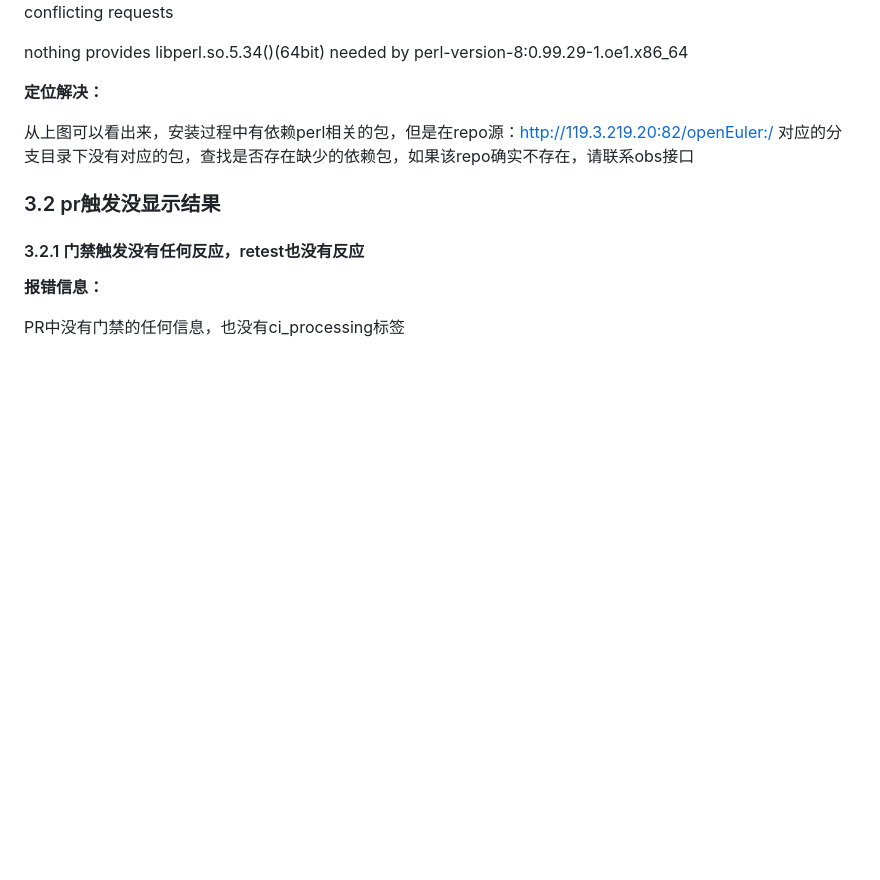
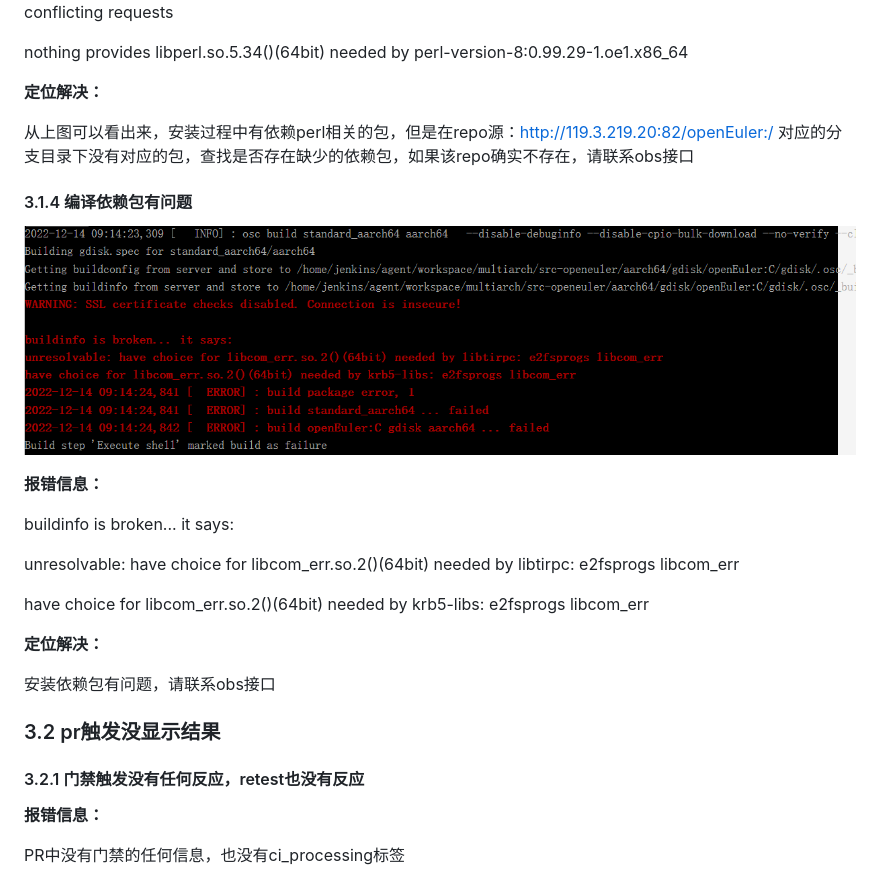
Before and after one commit to openeuler-mirror/openeuler-jenkins, a Markdown page: doc/门禁问题排查手册.md, the part around one of its changes. Drawn GitHub-style; pictures changed too: doc/images/obs_broken_package.png (added); blank space fills up the shorter version.

Commit message:
doc add build error

```diff
--- a/doc/门禁问题排查手册.md
+++ b/doc/门禁问题排查手册.md
@@ -85,6 +87,22 @@ nothing provides libperl.so.5.34()(64bit) needed by perl-version-8:0.99.29-1.oe1
 **定位解决：**
 
 从上图可以看出来，安装过程中有依赖perl相关的包，但是在repo源：http://119.3.219.20:82/openEuler:/ 对应的分支目录下没有对应的包，查找是否存在缺少的依赖包，如果该repo确实不存在，请联系obs接口
+
+#### 3.1.4 编译依赖包有问题
+
+![](images/obs_broken_package.png)
+
+**报错信息：**
+
+buildinfo is broken... it says:
+
+unresolvable: have choice for libcom_err.so.2()(64bit) needed by libtirpc: e2fsprogs libcom_err
+
+have choice for libcom_err.so.2()(64bit) needed by krb5-libs: e2fsprogs libcom_err
+
+**定位解决：**
+
+安装依赖包有问题，请联系obs接口
 
 ### 3.2 pr触发没显示结果
 
```
Also changed, not shown: other parts of doc/门禁问题排查手册.md (+3 -1 lines).
